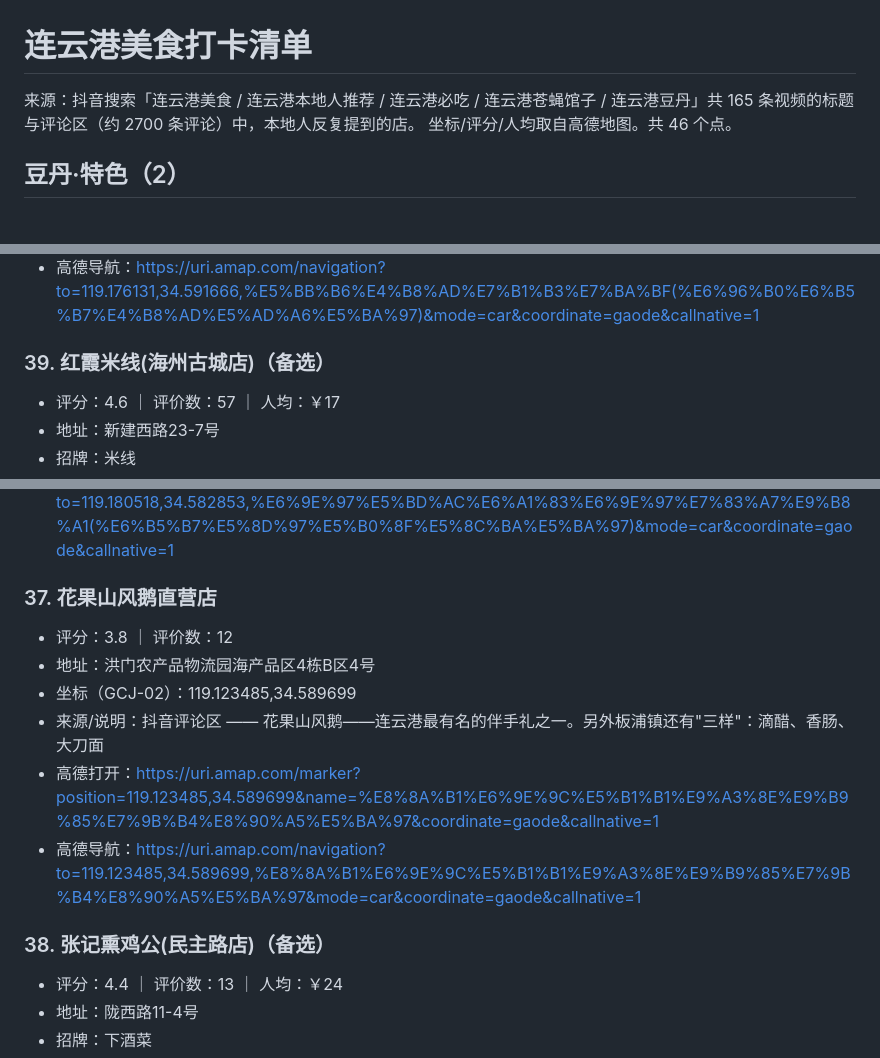
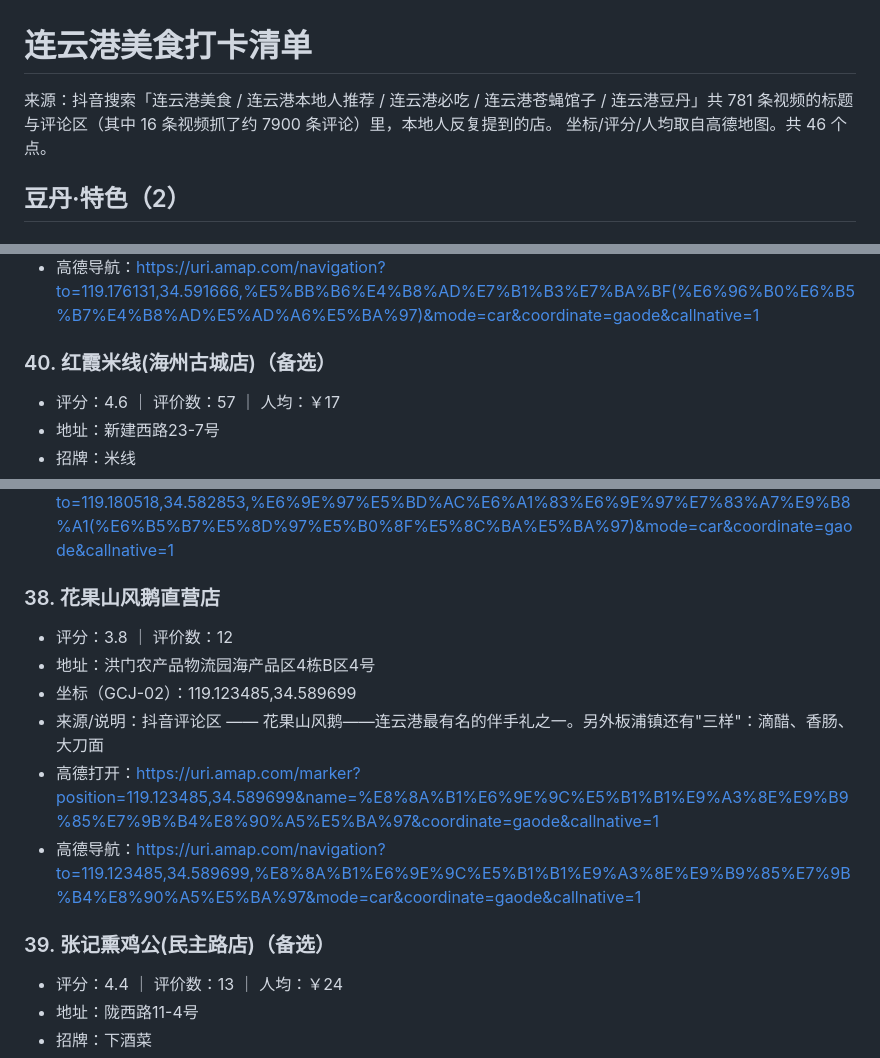
Before and after one commit to gcy6630/lianyungang-food-map, a Markdown page: 连云港美食打卡清单.md, 3 parts joined by grey strips. Rendered like a GitHub page.

```diff
--- a/连云港美食打卡清单.md
+++ b/连云港美食打卡清单.md
@@ -1,6 +1,6 @@
 # 连云港美食打卡清单
 
-来源：抖音搜索「连云港美食 / 连云港本地人推荐 / 连云港必吃 / 连云港苍蝇馆子 / 连云港豆丹」共 165 条视频的标题与评论区（约 2700 条评论）中，本地人反复提到的店。
+来源：抖音搜索「连云港美食 / 连云港本地人推荐 / 连云港必吃 / 连云港苍蝇馆子 / 连云港豆丹」共 781 条视频的标题与评论区（其中 16 条视频抓了约 7900 条评论）里，本地人反复提到的店。
 坐标/评分/人均取自高德地图。共 46 个点。
 
 ## 豆丹·特色（2）
@@ -133,7 +124,7 @@
 - 高德打开：https://uri.amap.com/marker?position=119.176131,34.591666&name=%E5%BB%B6%E4%B8%AD%E7%B1%B3%E7%BA%BF(%E6%96%B0%E6%B5%B7%E4%B8%AD%E5%AD%A6%E5%BA%97)&coordinate=gaode&callnative=1
 - 高德导航：https://uri.amap.com/navigation?to=119.176131,34.591666,%E5%BB%B6%E4%B8%AD%E7%B1%B3%E7%BA%BF(%E6%96%B0%E6%B5%B7%E4%B8%AD%E5%AD%A6%E5%BA%97)&mode=car&coordinate=gaode&callnative=1
 
-### 39. 红霞米线(海州古城店)（备选）
+### 40. 红霞米线(海州古城店)（备选）
 - 评分：4.6 ｜ 评价数：57 ｜ 人均：￥17
 - 地址：新建西路23-7号
 - 招牌：米线
@@ -405,7 +404,7 @@
 - 高德打开：https://uri.amap.com/marker?position=119.180518,34.582853&name=%E6%9E%97%E5%BD%AC%E6%A1%83%E6%9E%97%E7%83%A7%E9%B8%A1(%E6%B5%B7%E5%8D%97%E5%B0%8F%E5%8C%BA%E5%BA%97)&coordinate=gaode&callnative=1
 - 高德导航：https://uri.amap.com/navigation?to=119.180518,34.582853,%E6%9E%97%E5%BD%AC%E6%A1%83%E6%9E%97%E7%83%A7%E9%B8%A1(%E6%B5%B7%E5%8D%97%E5%B0%8F%E5%8C%BA%E5%BA%97)&mode=car&coordinate=gaode&callnative=1
 
-### 37. 花果山风鹅直营店
+### 38. 花果山风鹅直营店
 - 评分：3.8 ｜ 评价数：12
 - 地址：洪门农产品物流园海产品区4栋B区4号
 - 坐标（GCJ-02）：119.123485,34.589699
@@ -413,7 +412,7 @@
 - 高德打开：https://uri.amap.com/marker?position=119.123485,34.589699&name=%E8%8A%B1%E6%9E%9C%E5%B1%B1%E9%A3%8E%E9%B9%85%E7%9B%B4%E8%90%A5%E5%BA%97&coordinate=gaode&callnative=1
 - 高德导航：https://uri.amap.com/navigation?to=119.123485,34.589699,%E8%8A%B1%E6%9E%9C%E5%B1%B1%E9%A3%8E%E9%B9%85%E7%9B%B4%E8%90%A5%E5%BA%97&mode=car&coordinate=gaode&callnative=1
 
-### 38. 张记熏鸡公(民主路店)（备选）
+### 39. 张记熏鸡公(民主路店)（备选）
 - 评分：4.4 ｜ 评价数：13 ｜ 人均：￥24
 - 地址：陇西路11-4号
 - 招牌：下酒菜
```
Also changed, not shown: other parts of 连云港美食打卡清单.md (+14 -15 lines).
